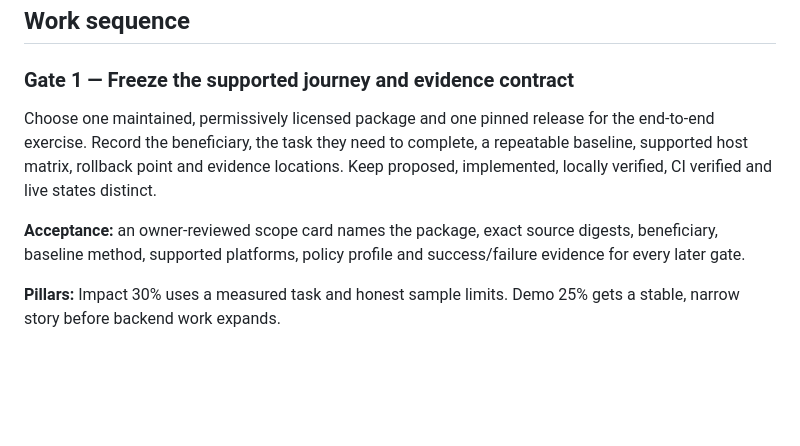
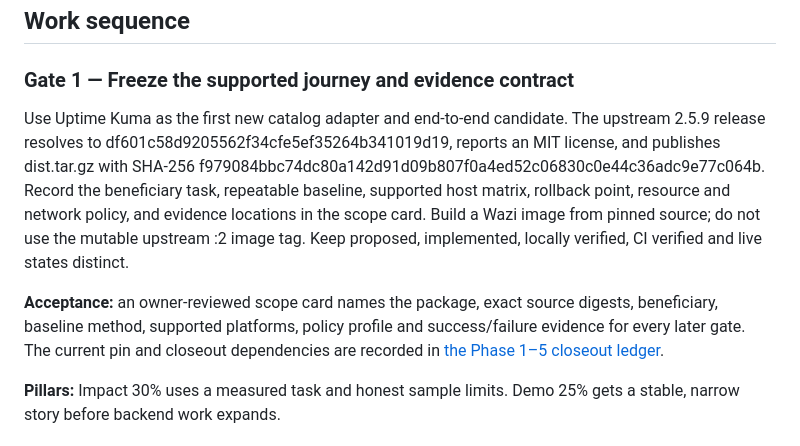
Before and after one commit to Bera-Corp/wazi, a Markdown page: docs/PHASE3_4_COMPLETION_PLAN.md, the part around the change. GitHub-like rendering; blank space fills up the shorter version.

```diff
--- a/docs/PHASE3_4_COMPLETION_PLAN.md
+++ b/docs/PHASE3_4_COMPLETION_PLAN.md
@@ -36,15 +36,21 @@ See the detailed [Phase 3 workflow](PHASE3_CANDIDATE_WORKFLOW.md),
 
 ### Gate 1 — Freeze the supported journey and evidence contract
 
-Choose one maintained, permissively licensed package and one pinned release
-for the end-to-end exercise. Record the beneficiary, the task they need to
-complete, a repeatable baseline, supported host matrix, rollback point and
-evidence locations. Keep proposed, implemented, locally verified, CI verified
-and live states distinct.
+Use Uptime Kuma as the first new catalog adapter and end-to-end candidate.
+The upstream 2.5.9 release resolves to
+df601c58d9205562f34cfe5ef35264b341019d19, reports an MIT license, and publishes
+dist.tar.gz with SHA-256
+f979084bbc74dc80a142d91d09b807f0a4ed52c06830c0e44c36adc9e77c064b. Record the
+beneficiary task, repeatable baseline, supported host matrix, rollback point,
+resource and network policy, and evidence locations in the scope card. Build a
+Wazi image from pinned source; do not use the mutable upstream :2 image tag.
+Keep proposed, implemented, locally verified, CI verified and live states
+distinct.
 
 **Acceptance:** an owner-reviewed scope card names the package, exact source
 digests, beneficiary, baseline method, supported platforms, policy profile and
-success/failure evidence for every later gate.
+success/failure evidence for every later gate. The current pin and closeout
+dependencies are recorded in [the Phase 1–5 closeout ledger](PHASE1_5_CLOSEOUT.md).
 
 **Pillars:** Impact 30% uses a measured task and honest sample limits. Demo 25%
 gets a stable, narrow story before backend work expands.
```
Also changed, not shown: README.md (+1 -0 lines), docs/PHASE1_5_CLOSEOUT.md (added, +94 -0 lines).
